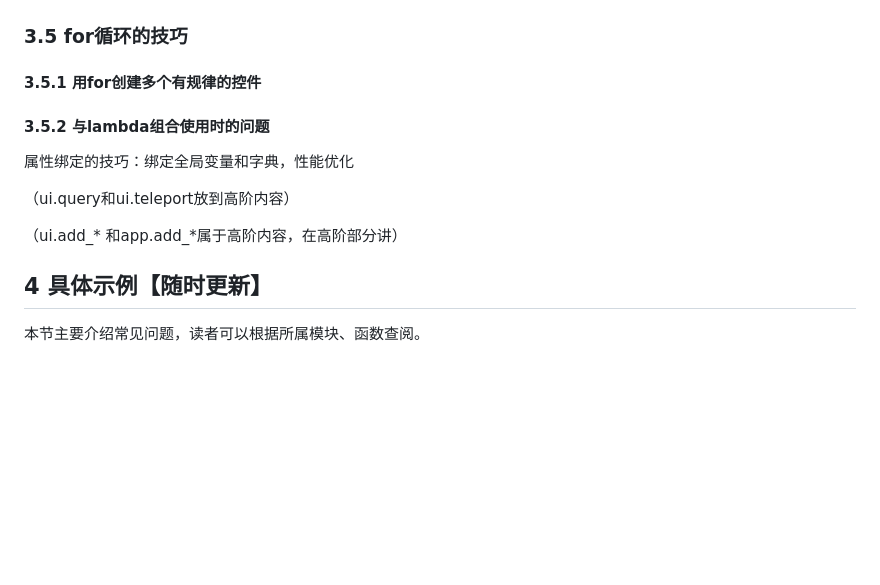
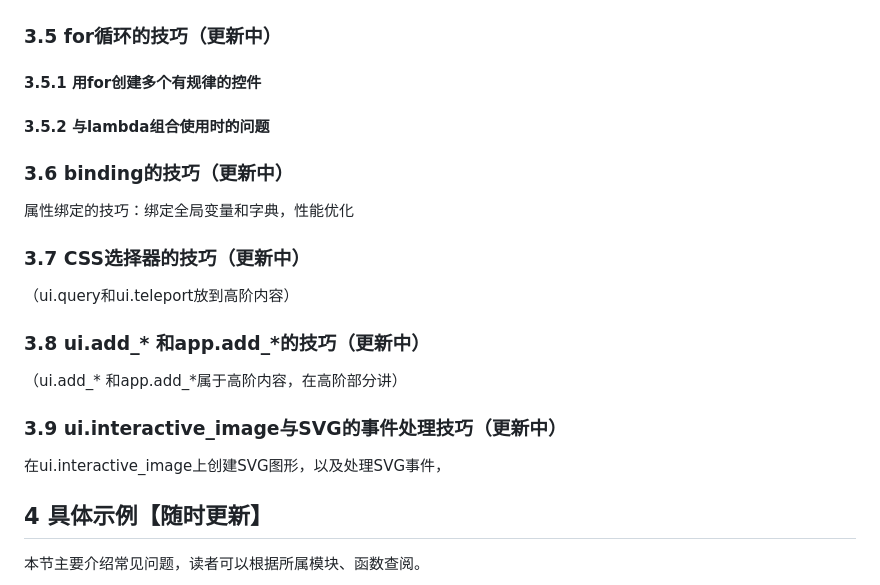
Before and after one commit to python-and-fiction/chinese_guide_of_nicegui_for_beginner, a Markdown page: README_MORE.md, the part around the change. Rendered like a GitHub page; blank space fills up the shorter version.

```diff
--- a/README_MORE.md
+++ b/README_MORE.md
@@ -142,23 +142,37 @@ with ui.element('q-fab').props('icon=navigation color=green'):
 
 ![ui_element_q_fab](README_MORE.assets/ui_element_q_fab.gif)
 
-### 3.5 for循环的技巧
+### 3.5 for循环的技巧（更新中）
 
 #### 3.5.1 用for创建多个有规律的控件
+
+
 
 #### 3.5.2 与lambda组合使用时的问题
 
 
 
+### 3.6 binding的技巧（更新中）
+
 属性绑定的技巧：绑定全局变量和字典，性能优化
 
 
+
+### 3.7 CSS选择器的技巧（更新中）
 
 （ui.query和ui.teleport放到高阶内容）
 
 
 
+### 3.8 ui.add\_\* 和app.add\_\*的技巧（更新中）
+
 （ui.add\_\* 和app.add\_\*属于高阶内容，在高阶部分讲）
+
+
+
+### 3.9 ui.interactive_image与SVG的事件处理技巧（更新中）
+
+在ui.interactive_image上创建SVG图形，以及处理SVG事件，
 
 
 
```
Also changed, not shown: README.md (+42 -5 lines), README_EXAMPLES.md (added, +19 -0 lines), README.assets/ui_img.png (added), README.assets/ui_interactive_image.png (added).
